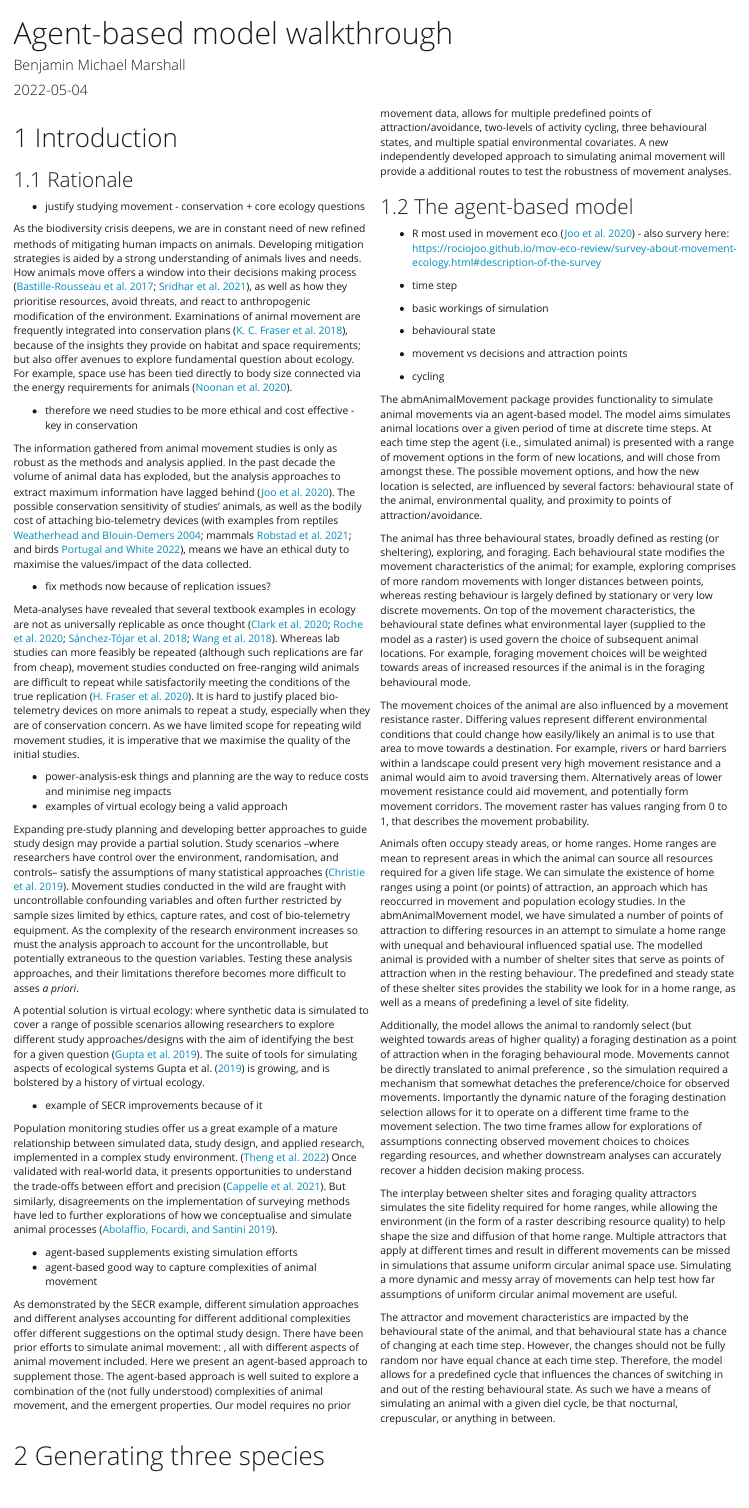
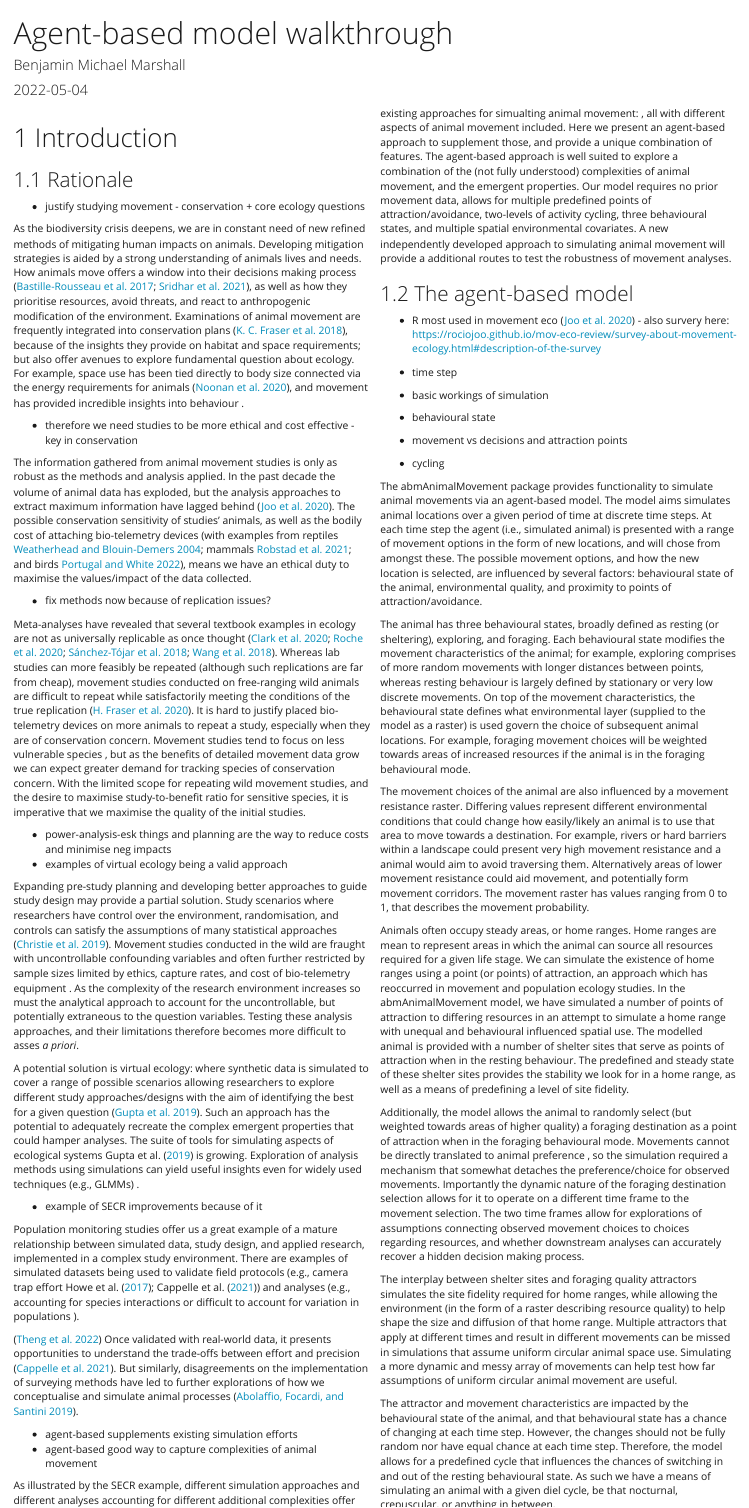
Before and after one commit to BenMMarshall/abmAnimalMovement, an R Markdown document (vignettes/Agent-based_model_walkthrough.Rmd): the page in a window 1100 px wide, from its top. Rendered offline with R 4.5, knitr and Pandoc, with nearby package versions; some code elsewhere in the file could not run offline.

Commit message:
Few more refs to main vignette

```diff
--- a/vignettes/Agent-based_model_walkthrough.Rmd
+++ b/vignettes/Agent-based_model_walkthrough.Rmd
@@ -26,58 +26,58 @@ biblio-style: peerj
 As the biodiversity crisis deepens, we are in constant need of new refined methods of mitigating human impacts on animals.
 Developing mitigation strategies is aided by a strong understanding of animals lives and needs.
 How animals move offers a window into their decisions making process [@Bastille-Rousseau2017; @sridhar_geometry_2021], as well as how they prioritise resources, avoid threats, and react to anthropogenic modification of the environment.
-Examinations of animal movement are frequently integrated into conservation plans [@Fraser2018], because of the insights they provide on habitat and space requirements; but also offer avenues to explore fundamental question about ecology. For example, space use has been tied directly to body size connected via the energy requirements for animals <!-- likely need a little more detail --> [@noonan_effects_2020].
+Examinations of animal movement are frequently integrated into conservation plans [@Fraser2018], because of the insights they provide on habitat and space requirements; but also offer avenues to explore fundamental question about ecology. For example, space use has been tied directly to body size connected via the energy requirements for animals <!-- likely need a little more detail --> [@noonan_effects_2020], and movement has provided incredible insights into behaviour <!-- Studd paper on lynx -->.
 
 - therefore we need studies to be more ethical and cost effective - key in conservation
 <!-- webb et al on ethics animal stuff -->
 
 The information gathered from animal movement studies is only as robust as the methods and analysis applied.
 In the past decade the volume of animal data has exploded, but the analysis approaches to extract maximum information have lagged behind [@joo_decade_2020].
-The possible conservation sensitivity of studies' animals, as well as the bodily cost of attaching bio-telemetry devices [with examples from reptiles @Weatherhead2004; mammals @robstad_impact_2021; and birds @portugal_externally_2022], means we have an ethical duty to maximise the values/impact of the data collected. <!-- poss the public funding origin of research too-->
-
 <!-- Studd paper on lynx shows the tech advances, also Wild et al paper on wifi -->
+The possible conservation sensitivity of studies' animals, as well as the bodily cost of attaching bio-telemetry devices [with examples from reptiles @Weatherhead2004; mammals @robstad_impact_2021; and birds @portugal_externally_2022], means we have an ethical duty to maximise the values/impact of the data collected.
+<!-- poss the public funding origin of research too-->
 
 - fix methods now because of replication issues?
 
 Meta-analyses have revealed that several textbook examples in ecology are not as universally replicable as once thought [@clark_ocean_2020; @roche_behavioural_2020; @sanchez-tojar_meta-analysis_2018; @wang_irreproducible_2018].
-Whereas lab studies can more feasibly be repeated (although such replications are far from cheap), movement studies conducted on free-ranging wild animals are difficult to repeat while satisfactorily meeting the conditions of the true replication [@fraser_role_2020]. <!-- likely need to add something defining true replication here if not paired with mutliverse context review -->
+Whereas lab studies can more feasibly be repeated (although such replications are far from cheap), movement studies conducted on free-ranging wild animals are difficult to repeat while satisfactorily meeting the conditions of the true replication [@fraser_role_2020]. <!-- likely need to add something defining true replication here if not paired with multiverse context review -->
 It is hard to justify placed bio-telemetry devices on more animals to repeat a study, especially when they are of conservation concern.
-As we have limited scope for repeating wild movement studies, it is imperative that we maximise the quality of the initial studies.
+Movement studies tend to focus on less vulnerable species <!-- Tam paper that more endangered mammal species are less studied -->, but as the benefits of detailed movement data grow we can expect greater demand for tracking species of conservation concern.
+With the limited scope for repeating wild movement studies, and the desire to maximise study-to-benefit ratio for sensitive species, it is imperative that we maximise the quality of the initial studies.
 
-<!-- Tam paper that more endangered mammal species are less studied -->
 <!-- something added about variation and personality could be a discussion point Stuber et al 2022 as a starting point? -->
 
 - power-analysis-esk things and planning are the way to reduce costs and minimise neg impacts
 - examples of virtual ecology being a valid approach <!-- https://www.biorxiv.org/content/10.1101/2022.03.20.485041v1.full.pdf+html possible example vrey new -->
 
 Expanding pre-study planning and developing better approaches to guide study design may provide a partial solution.
-Study scenarios –where researchers have control over the environment, randomisation, and controls– satisfy the assumptions of many statistical approaches [@christie_simple_2019].
-Movement studies conducted in the wild are fraught with uncontrollable confounding variables and often further restricted by sample sizes limited by ethics, capture rates, and cost of bio-telemetry equipment.
-As the complexity of the research environment increases so must the analysis approach to account for the uncontrollable, but potentially extraneous to the question variables.
+Study scenarios where researchers have control over the environment, randomisation, and controls can satisfy the assumptions of many statistical approaches [@christie_simple_2019].
+Movement studies conducted in the wild are fraught with uncontrollable confounding variables and often further restricted by sample sizes limited by ethics, capture rates, and cost of bio-telemetry equipment <!-- Joo et al has something here too -->.
+As the complexity of the research environment increases so must the analytical approach to account for the uncontrollable, but potentially extraneous to the question variables.
 Testing these analysis approaches, and their limitations therefore becomes more difficult to asses *a priori*.
 
-
 A potential solution is virtual ecology: where synthetic data is simulated to cover a range of possible scenarios allowing researchers to explore different study approaches/designs with the aim of identifying the best for a given question [@gupta_reserve_2019].
-The suite of tools for simulating aspects of ecological systems [e.g., landscapes @Sciaini2018, genetics @petr_slendr_2022, conservation choices @gupta_reserve_2019] is growing, and is bolstered by a history of virtual ecology.
+Such an approach has the potential to adequately recreate the complex emergent properties that could hamper analyses.
+The suite of tools for simulating aspects of ecological systems [e.g., landscapes @Sciaini2018, genetics @petr_slendr_2022, conservation choices @gupta_reserve_2019] is growing.
+Exploration of analysis methods using simulations can yield useful insights even for widely used techniques (e.g., GLMMs) <!-- DeBruine example of sims helping teach GLMMs -->.
 <!-- examples of virtual ecology here -->
 
 - example of SECR improvements because of it
 
 Population monitoring studies offer us a great example of a mature relationship between simulated data, study design, and applied research, implemented in a complex study environment.
+There are examples of simulated datasets being used to validate field protocols (e.g., camera trap effort @howe_distance_2017; @cappelle_estimating_2021) and analyses (e.g., accounting for species interactions <!-- Kellner paper is example --> or difficult to account for variation in populations <!-- Milleret paper is example -->).
+
 <!-- deep dive of the SECR world, and the papers that have used sims to prove approaches e.g. https://esajournals.onlinelibrary.wiley.com/doi/epdf/10.1002/ecy.3676?saml_referrer --> [@theng_confronting_2022]
 Once validated with real-world data, it presents opportunities to understand the trade-offs between effort and precision [@cappelle_estimating_2021].
 But similarly, disagreements on the implementation of surveying methods have led to further explorations of how we conceptualise and simulate animal processes [@abolaffio_avoiding_2019].
 
-<!-- Keller paper is example -->
-<!-- Milleret paper is example -->
-<!-- DeBruine example of sims helping teach GLMMs -->
 
 - agent-based supplements existing simulation efforts
 - agent-based good way to capture complexities of animal movement
 
-As demonstrated by the SECR example, different simulation approaches and different analyses accounting for different additional complexities offer different suggestions on the optimal study design.
-There have been prior efforts to simulate animal movement: <!-- ctmm, moveHMM, that recent paper, the C based one for rivers-->, all with different aspects of animal movement included.
-Here we present an agent-based approach to supplement those.
+As illustrated by the SECR example, different simulation approaches and different analyses accounting for different additional complexities offer different suggestions on the optimal study design.
+There are a number of existing approaches for simualting animal movement: <!-- ctmm, moveHMM, that recent paper, the C based one for rivers-->, all with different aspects of animal movement included.
+Here we present an agent-based approach to supplement those, and provide a unique combination of features.
 The agent-based approach is well suited to explore a combination of the (not fully understood) complexities of animal movement, and the emergent properties.
 Our model requires no prior movement data, allows for multiple predefined points of attraction/avoidance, two-levels of activity cycling, three behavioural states, and multiple spatial environmental covariates.
 A new independently developed approach to simulating animal movement will provide a additional routes to test the robustness of movement analyses.
--- a/vignettes/abmAnimalMovement_refs.bib
+++ b/vignettes/abmAnimalMovement_refs.bib
@@ -271 +263,0 @@
-	language = {en},
@@ -370,3 +350,6 @@ Type: article},
 	pages = {2011--2016},
 	file = {Full Text PDF:D\:\\Documents\\Work Files\\Zotero Library\\storage\\N3CZPXDT\\Abolaffio et al. - 2019 - Avoiding misleading messages Population assessmen.pdf:application/pdf;Snapshot:D\:\\Documents\\Work Files\\Zotero Library\\storage\\Q5EDAU4S\\1365-2656.html:text/html},
 }
+
+
+@article{howe_distance_2017,
@@ -372,0 +361,6 @@ Type: article},
+	language = {en},
+	number = {11},
+	urldate = {2022-05-04},
+	journal = {Methods in Ecology and Evolution},
+	author = {Howe, Eric J. and Buckland, Stephen T. and Després-Einspenner, Marie-Lyne and Kühl, Hjalmar S.},
+	year = {2017},
@@ -372,0 +373 @@ Type: article},
+@article{cappelle_estimating_2021,
@@ -372,0 +379,2 @@ Type: article},
+	language = {en},
+	number = {1},
@@ -372,0 +384 @@ Type: article},
+	year = {2021},
```
Also changed, not shown: vignettes/abmAnimalMovement_refs.bib (43 more changed lines).
